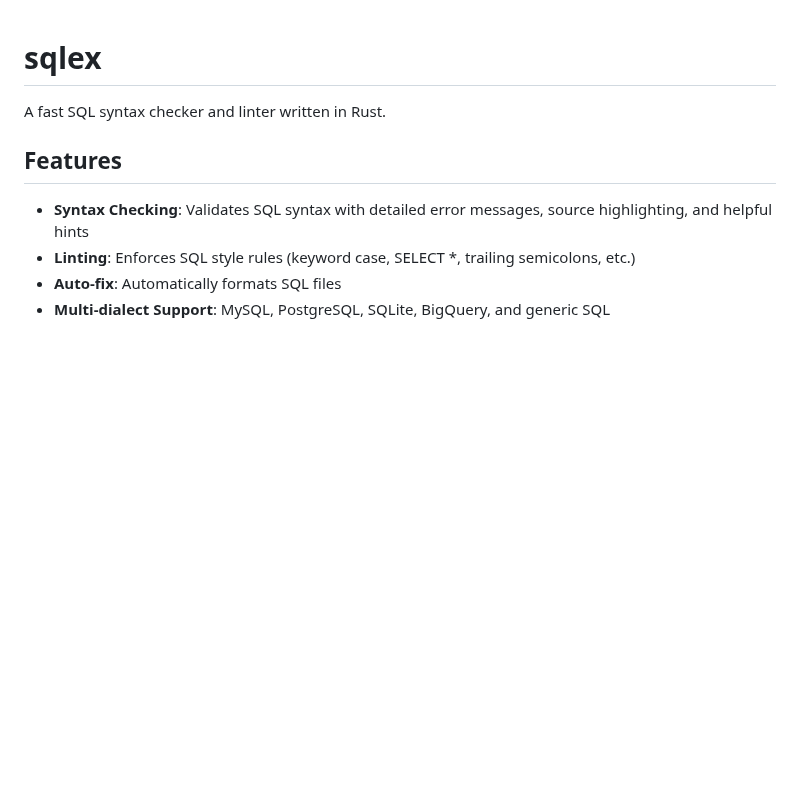
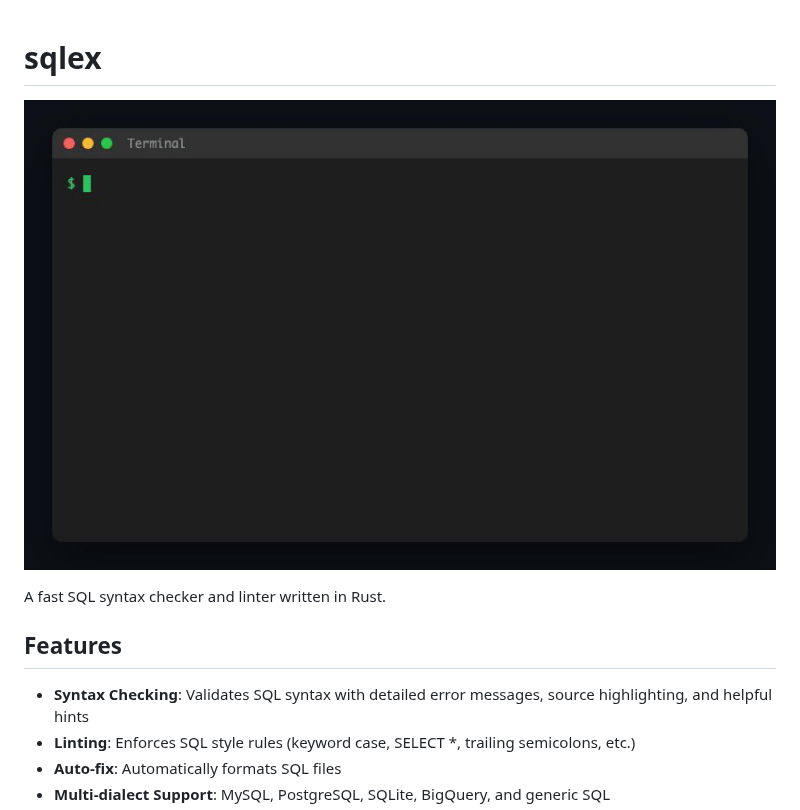
Before and after one commit to atani/sqlex, a Markdown page: README.md, the part around the change. Drawn GitHub-style; pictures changed too: demo.gif (added); blank space fills up the shorter version.

```diff
--- a/README.md
+++ b/README.md
@@ -1,4 +1,6 @@
 # sqlex
+
+![Demo](./demo.gif)
 
 A fast SQL syntax checker and linter written in Rust.
 
```
Also changed, not shown: 9 other files.
